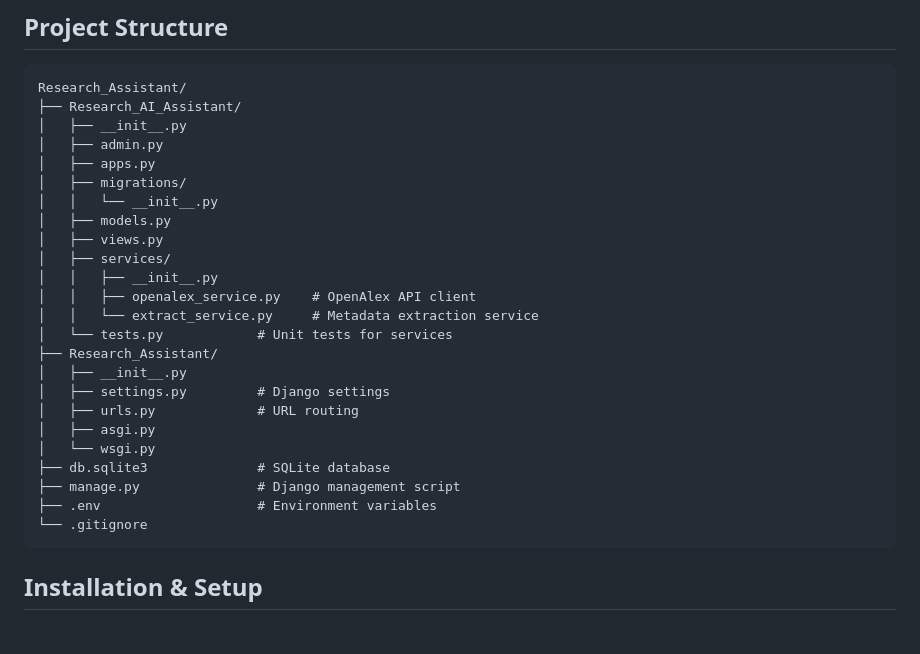
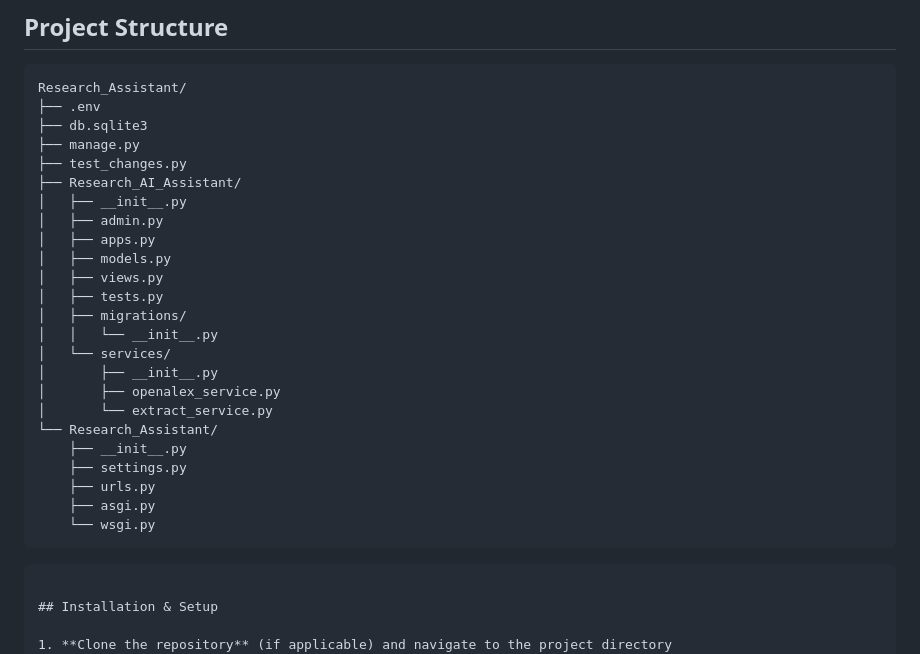
Before and after one commit to SufianDev20/AI_Research_Assistant, a Markdown page: README.md, the part around the change. Drawn GitHub-style.

Commit message:
Revise project structure in README.md
Updated project structure in README to reflect new file organization.

````diff
--- a/README.md
+++ b/README.md
@@ -35,29 +35,30 @@ A Django-based web application that serves as an AI-powered research assistant f
 
 ```
 Research_Assistant/
+├── .env
+├── db.sqlite3
+├── manage.py
+├── test_changes.py
 ├── Research_AI_Assistant/
 │   ├── __init__.py
 │   ├── admin.py
 │   ├── apps.py
+│   ├── models.py
+│   ├── views.py
+│   ├── tests.py
 │   ├── migrations/
 │   │   └── __init__.py
-│   ├── models.py
-│   ├── views.py
-│   ├── services/
-│   │   ├── __init__.py
-│   │   ├── openalex_service.py    # OpenAlex API client
-│   │   └── extract_service.py     # Metadata extraction service
-│   └── tests.py            # Unit tests for services
-├── Research_Assistant/
-│   ├── __init__.py
-│   ├── settings.py         # Django settings
-│   ├── urls.py             # URL routing
-│   ├── asgi.py
-│   └── wsgi.py
-├── db.sqlite3              # SQLite database
-├── manage.py               # Django management script
-├── .env                    # Environment variables
-└── .gitignore
+│   └── services/
+│       ├── __init__.py
+│       ├── openalex_service.py
+│       └── extract_service.py
+└── Research_Assistant/
+    ├── __init__.py
+    ├── settings.py
+    ├── urls.py
+    ├── asgi.py
+    └── wsgi.py
+```
 ```
 
 ## Installation & Setup
````
